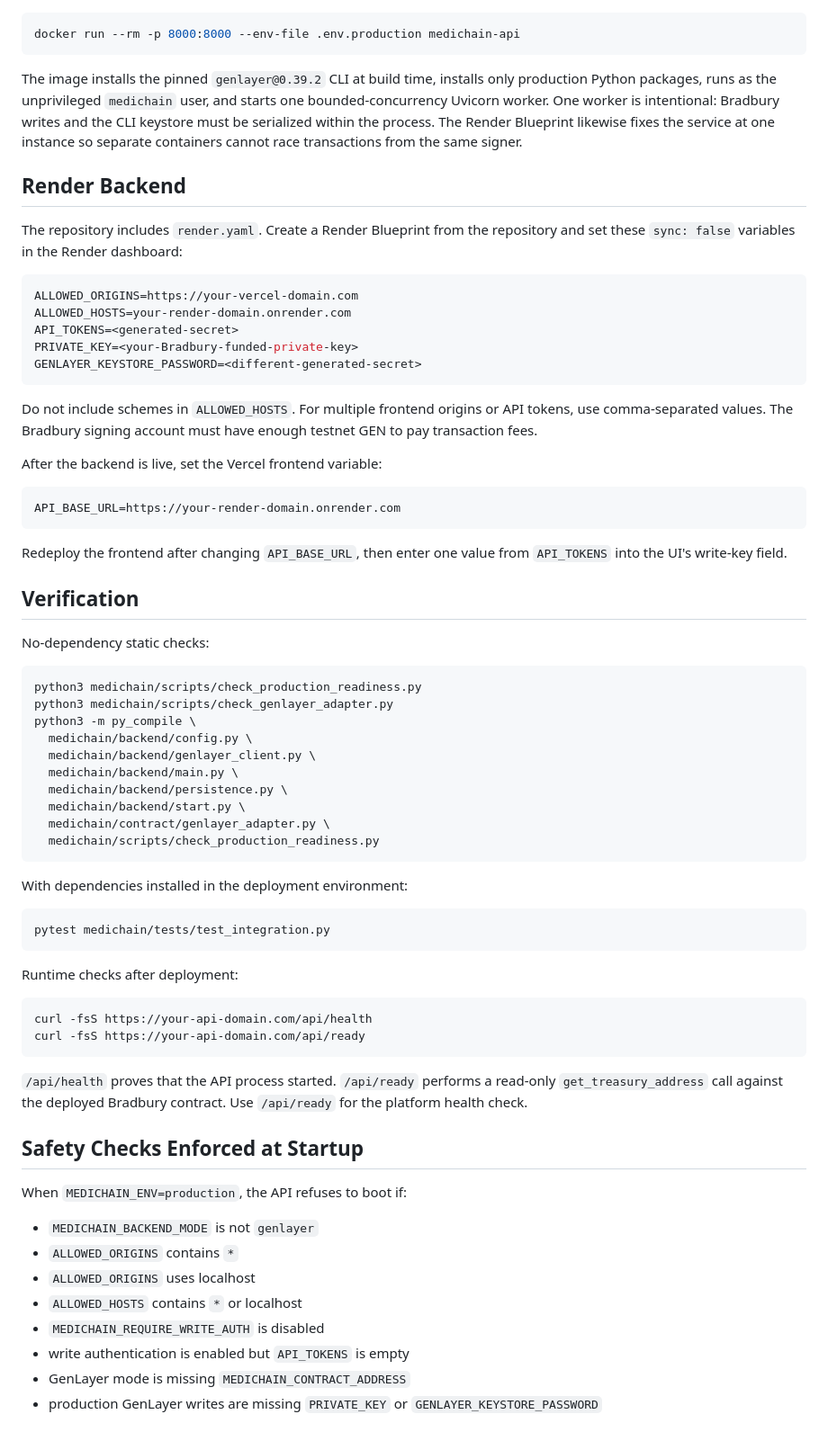
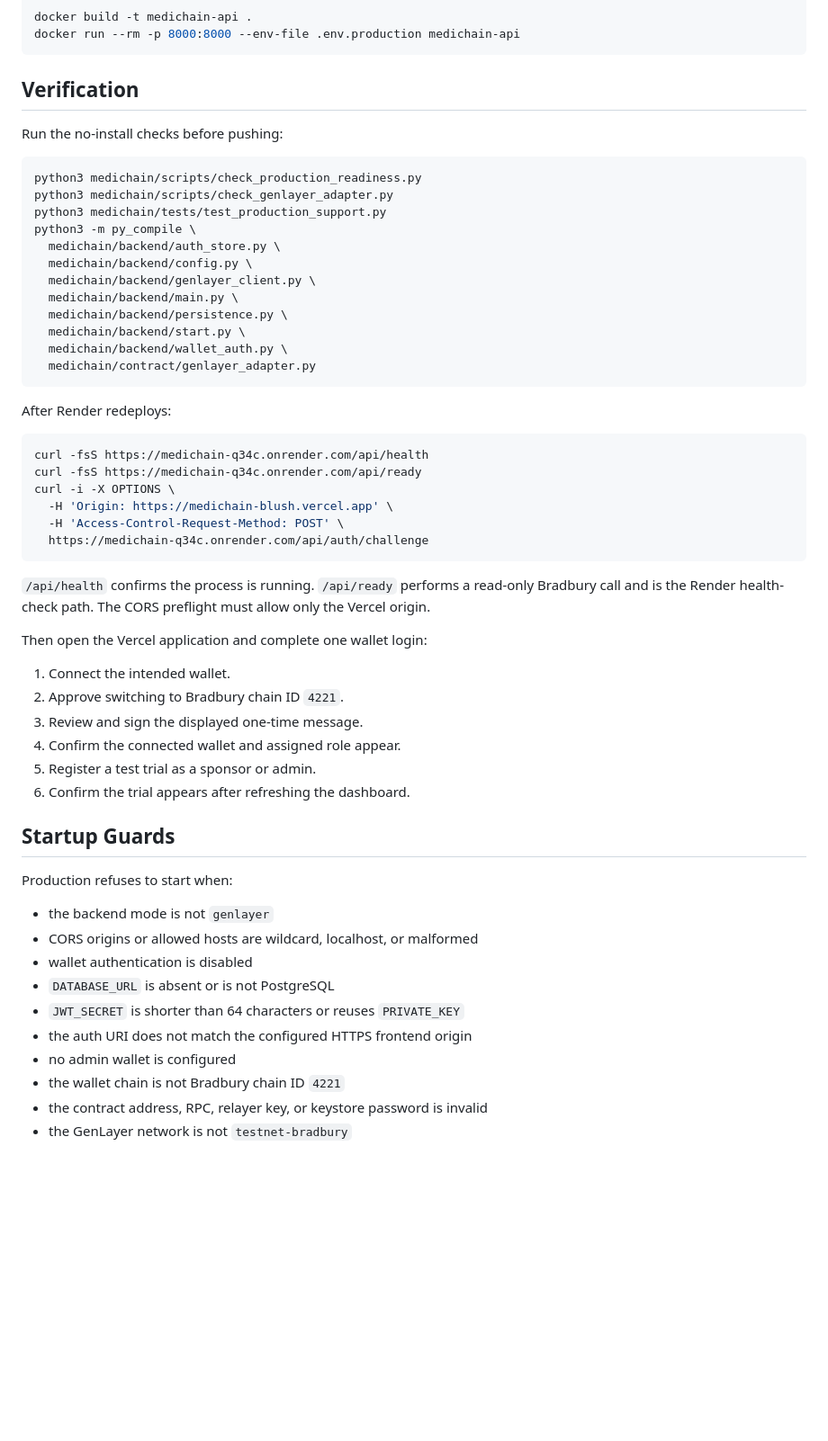
Before and after one commit to Jerry-Tekh/Medichain, a Markdown page: medichain/DEPLOYMENT.md, the part around one of its changes. Shown at 90% size. Rendered like a GitHub page; blank space fills up the shorter version.

Commit message:
docs: replace write keys with wallet deployment flow

````diff
--- a/medichain/DEPLOYMENT.md
+++ b/medichain/DEPLOYMENT.md
@@ -107,82 +94,60 @@ Run it with production environment variables:
 docker run --rm -p 8000:8000 --env-file .env.production medichain-api
 ```
 
-The image installs the pinned `genlayer@0.39.2` CLI at build time, installs
-only production Python packages, runs as the unprivileged `medichain` user,
-and starts one bounded-concurrency Uvicorn worker. One worker is intentional:
-Bradbury writes and the CLI keystore must be serialized within the process.
-The Render Blueprint likewise fixes the service at one instance so separate
-containers cannot race transactions from the same signer.
-
-## Render Backend
-
-The repository includes `render.yaml`. Create a Render Blueprint from the
-repository and set these `sync: false` variables in the Render dashboard:
-
-```env
-ALLOWED_ORIGINS=https://your-vercel-domain.com
-ALLOWED_HOSTS=your-render-domain.onrender.com
-API_TOKENS=<generated-secret>
-PRIVATE_KEY=<your-Bradbury-funded-private-key>
-GENLAYER_KEYSTORE_PASSWORD=<different-generated-secret>
-```
-
-Do not include schemes in `ALLOWED_HOSTS`. For multiple frontend origins or
-API tokens, use comma-separated values. The Bradbury signing account must
-have enough testnet GEN to pay transaction fees.
-
-After the backend is live, set the Vercel frontend variable:
-
-```env
-API_BASE_URL=https://your-render-domain.onrender.com
-```
-
-Redeploy the frontend after changing `API_BASE_URL`, then enter one value from
-`API_TOKENS` into the UI's write-key field.
-
 ## Verification
 
-No-dependency static checks:
+Run the no-install checks before pushing:
 
 ```bash
 python3 medichain/scripts/check_production_readiness.py
 python3 medichain/scripts/check_genlayer_adapter.py
+python3 medichain/tests/test_production_support.py
 python3 -m py_compile \
+  medichain/backend/auth_store.py \
   medichain/backend/config.py \
   medichain/backend/genlayer_client.py \
   medichain/backend/main.py \
   medichain/backend/persistence.py \
   medichain/backend/start.py \
-  medichain/contract/genlayer_adapter.py \
-  medichain/scripts/check_production_readiness.py
+  medichain/backend/wallet_auth.py \
+  medichain/contract/genlayer_adapter.py
 ```
 
-With dependencies installed in the deployment environment:
+After Render redeploys:
 
 ```bash
-pytest medichain/tests/test_integration.py
+curl -fsS https://medichain-q34c.onrender.com/api/health
+curl -fsS https://medichain-q34c.onrender.com/api/ready
+curl -i -X OPTIONS \
+  -H 'Origin: https://medichain-blush.vercel.app' \
+  -H 'Access-Control-Request-Method: POST' \
+  https://medichain-q34c.onrender.com/api/auth/challenge
 ```
 
-Runtime checks after deployment:
+`/api/health` confirms the process is running. `/api/ready` performs a
+read-only Bradbury call and is the Render health-check path. The CORS
+preflight must allow only the Vercel origin.
 
-```bash
-curl -fsS https://your-api-domain.com/api/health
-curl -fsS https://your-api-domain.com/api/ready
-```
+Then open the Vercel application and complete one wallet login:
 
-`/api/health` proves that the API process started. `/api/ready` performs a
-read-only `get_treasury_address` call against the deployed Bradbury contract.
-Use `/api/ready` for the platform health check.
+1. Connect the intended wallet.
+2. Approve switching to Bradbury chain ID `4221`.
+3. Review and sign the displayed one-time message.
+4. Confirm the connected wallet and assigned role appear.
+5. Register a test trial as a sponsor or admin.
+6. Confirm the trial appears after refreshing the dashboard.
 
-## Safety Checks Enforced at Startup
+## Startup Guards
 
-When `MEDICHAIN_ENV=production`, the API refuses to boot if:
+Production refuses to start when:
 
-- `MEDICHAIN_BACKEND_MODE` is not `genlayer`
-- `ALLOWED_ORIGINS` contains `*`
-- `ALLOWED_ORIGINS` uses localhost
-- `ALLOWED_HOSTS` contains `*` or localhost
-- `MEDICHAIN_REQUIRE_WRITE_AUTH` is disabled
-- write authentication is enabled but `API_TOKENS` is empty
-- GenLayer mode is missing `MEDICHAIN_CONTRACT_ADDRESS`
-- production GenLayer writes are missing `PRIVATE_KEY` or `GENLAYER_KEYSTORE_PASSWORD`
+- the backend mode is not `genlayer`
+- CORS origins or allowed hosts are wildcard, localhost, or malformed
+- wallet authentication is disabled
+- `DATABASE_URL` is absent or is not PostgreSQL
+- `JWT_SECRET` is shorter than 64 characters or reuses `PRIVATE_KEY`
+- the auth URI does not match the configured HTTPS frontend origin
+- no admin wallet is configured
+- the wallet chain is not Bradbury chain ID `4221`
+- the contract address, RPC, relayer key, or keystore password is invalid
+- the GenLayer network is not `testnet-bradbury`
````
Also changed, not shown: other parts of medichain/DEPLOYMENT.md (+61 -74 lines).
